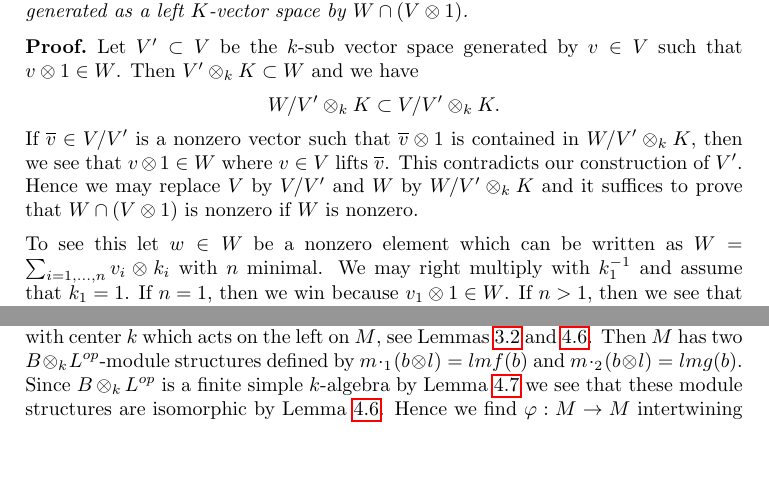
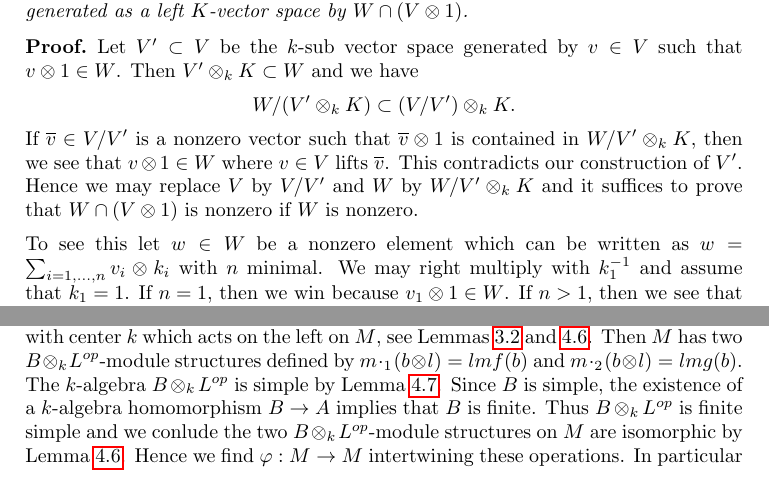
Before and after one commit to stacks/stacks-project, a LaTeX document (brauer.tex): two parts of pages 3 and 5 of 10, joined at a grey line, cut so that both start at the same text, the shorter picture padded with empty space. Compiled offline with pdfLaTeX.

Commit message:
Fix a small snafu in brauer.tex
Thanks to David Lubicz

```diff
--- a/brauer.tex
+++ b/brauer.tex
@@ -220,7 +220,7 @@ that $W \cap (V \otimes 1)$ is nonzero if $W$ is nonzero.
 
 \medskip\noindent
 To see this let $w \in W$ be a nonzero element which can be written
-as $W = \sum_{i = 1, \ldots, n} v_i \otimes k_i$ with $n$ minimal.
+as $w = \sum_{i = 1, \ldots, n} v_i \otimes k_i$ with $n$ minimal.
 We may right multiply with $k_1^{-1}$ and assume that $k_1 = 1$.
 If $n = 1$, then we win because $v_1 \otimes 1 \in W$.
 If $n > 1$, then we see that for any $c \in K$
@@ -485,10 +485,12 @@ Then $L$ is a skew field with center $k$ which acts on the left on $M$, see
 Lemmas \ref{lemma-simple-module} and \ref{lemma-simple-module-unique}.
 Then $M$ has two $B \otimes_k L^{op}$-module structures defined by
 $m \cdot_1 (b \otimes l) = lmf(b)$ and $m \cdot_2 (b \otimes l) = lmg(b)$.
-Since $B \otimes_k L^{op}$ is a finite simple $k$-algebra by
-Lemma \ref{lemma-tensor-simple}
-we see that these module structures are isomorphic by
-Lemma \ref{lemma-simple-module-unique}.
+The $k$-algebra $B \otimes_k L^{op}$ is simple by
+Lemma \ref{lemma-tensor-simple}. Since $B$ is simple, the existence of a
+$k$-algebra homomorphism $B \to A$ implies that $B$ is finite. Thus
+$B \otimes_k L^{op}$ is finite simple and we conlude the two
+$B \otimes_k L^{op}$-module structures on $M$
+are isomorphic by Lemma \ref{lemma-simple-module-unique}.
 Hence we find $\varphi : M \to M$ intertwining these operations.
 In particular $\varphi$ is in the commutant of $L$ which implies that
 $\varphi$ is multiplication by some $x \in A$, see
```
Also changed, not shown: brauer.tex (4 more changed lines).
